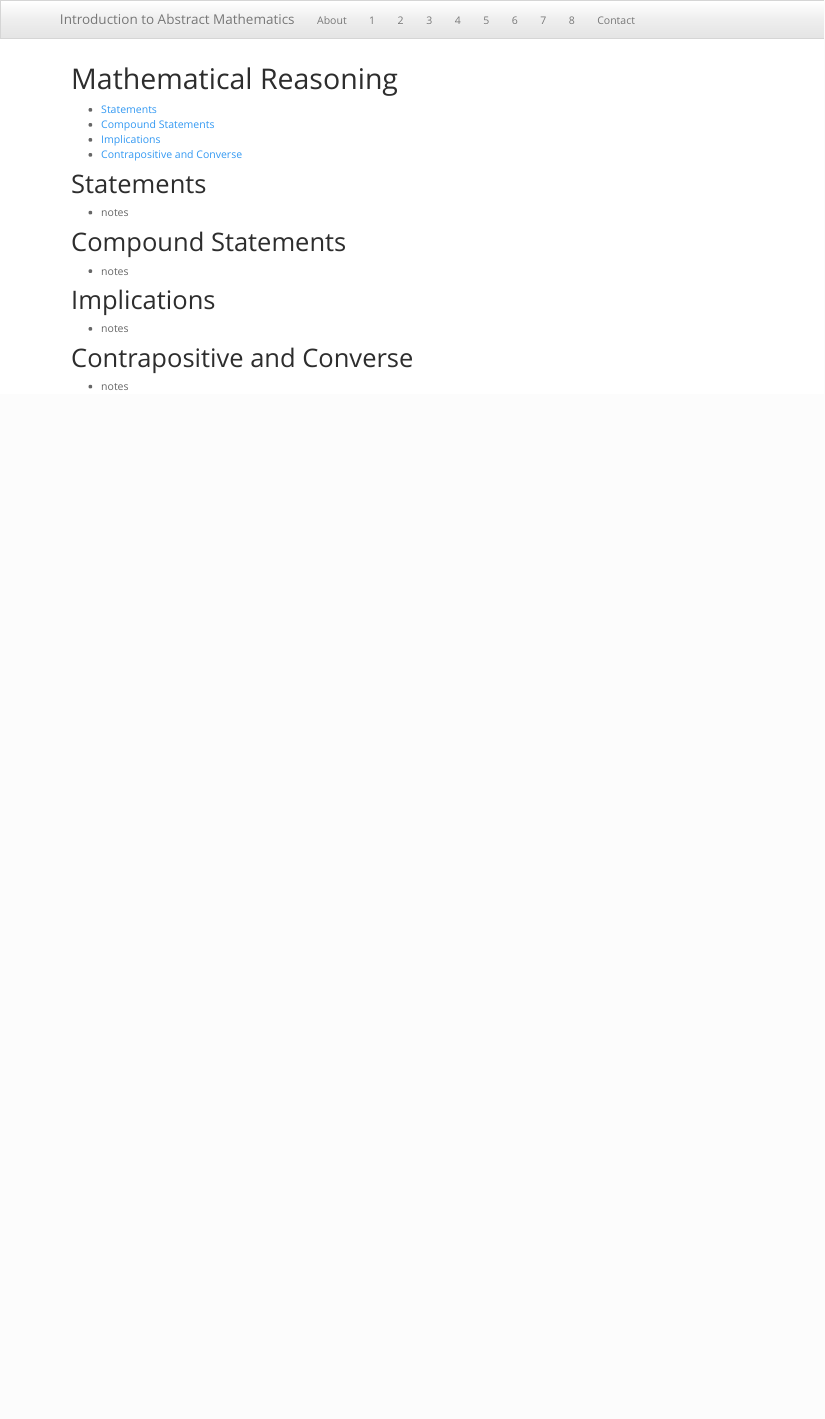
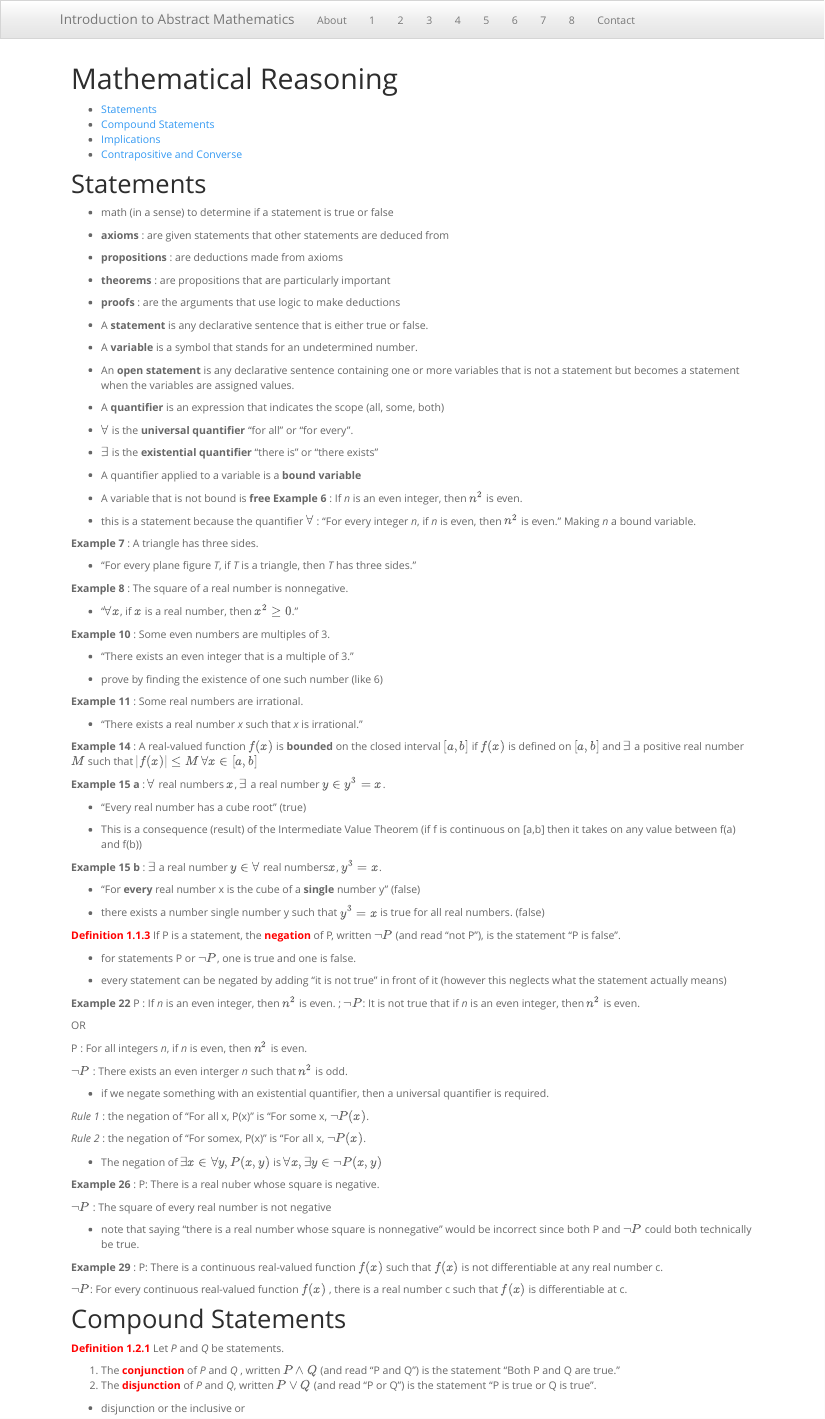
Before and after one commit to rbolt13/itam, an R Markdown document (c1.Rmd): the page in a window 1100 px wide, from its top. Rendered offline with R 4.5, knitr and Pandoc, with nearby package versions.

Commit message:
added some chapter 1 section 1 and a little 1.2

```diff
--- a/c1.Rmd
+++ b/c1.Rmd
@@ -13,8 +13,104 @@ output:
 
 # Statements
 
-* notes
+* math (in a sense) to determine if a statement is true or false
+
+* **axioms** : are given statements that other statements are deduced from
+
+* **propositions** : are deductions made from axioms
+
+* **theorems** : are propositions that are particularly important
+
+* **proofs** : are the arguments that use logic to make deductions
+
+* A **statement** is any declarative sentence that is either true or false.
+
+* A **variable** is a symbol that stands for an undetermined number.
+
+* An **open statement** is any declarative sentence containing one or more variables that is not a statement but becomes a statement when the variables are assigned values.
+
+* A **quantifier** is an expression that indicates the scope (all, some, both)
+
+* $\forall$ is the **universal quantifier** "for all" or "for every".
+
+* $\exists$ is the **existential quantifier** "there is" or "there exists"
+
+* A quantifier applied to a variable is a **bound variable**
+
+* A variable that is not bound is **free**
+**Example 6** : If _n_ is an even integer, then $n^2$ is even.
+
+- this is a statement because the quantifier $\forall$ : "For every integer _n_, if _n_ is even, then $n^2$ is even." Making _n_ a bound variable.
+
+**Example 7** : A triangle has three sides.
+
+- "For every plane figure _T_, if _T_ is a triangle, then _T_ has three sides."
+
+**Example 8** : The square of a real number is nonnegative.
+
+- "$\forall x$, if $x$ is a real number, then $x^2\geq 0$."
+
+**Example 10** : Some even numbers are multiples of 3.
+
+- "There exists an even integer that is a multiple of 3."
+
+- prove by finding the existence of one such number (like 6)
+
+**Example 11** : Some real numbers are irrational.
+
+- "There exists  a real number _x_ such that _x_ is irrational."
+
+**Example 14** : A real-valued function $f(x)$ is **bounded** on the closed interval $[a,b]$ if $f(x)$ is defined on $[a,b]$ and $\exists$ a positive real number $M$ such that $|f(x)|\leq M$ $\forall x\in[a,b]$
+
+**Example 15 a** : $\forall$ real numbers $x$, $\exists$ a real number $y\in y^3 =x$.
+
+- "Every real number has a cube root" (true)
+
+- This is a consequence (result) of the Intermediate Value Theorem (if f is continuous on [a,b] then it takes on any value between f(a) and f(b))
+
+**Example 15 b** : $\exists$ a real number $y\in \forall$ real numbers$x$, $y^3 =x$.
+
+- "For **every** real number x is the cube of a **single** number y" (false)
+
+- there exists a number single number y such that $y^3=x$ is true for all real numbers. (false)
+
+**<span style="color: red;">Definition 1.1.3</span>** If P is a statement, the **<span style="color: red;">negation</span>** of P, written $\neg P$ (and read "not P"), is the statement "P is false".
+
+- for statements P or $\neg P$, one is true and one is false.
+
+- every statement can be negated by adding "it is not true" in front of it (however this neglects what the statement actually means)
+
+**Example 22** P : If _n_ is an even integer, then $n^2$ is even. ; $\neg P$: It is not true that if _n_ is an even integer, then $n^2$ is even.
+
+OR
+
+P : For all integers _n_, if _n_ is even, then $n^2$ is even.
+
+$\neg P$ : There exists an even interger _n_ such that $n^2$ is odd.
+
+* if we negate something with an existential quantifier, then a universal quantifier is required.
+
+_Rule 1_ : the negation of "For all x, P(x)" is "For some x, $\neg P(x)$.
+
+_Rule 2_ : the negation of "For somex, P(x)" is "For all x, $\neg P(x)$.
+
+* The negation of $\exists x \in \forall y, P(x,y)$ is $\forall x, \exists y\in\neg P(x,y)$
+
+**Example 26** : P: There is a real nuber whose square is negative.
+
+$\neg P$ : The square of every real number is not negative
+
+- note that saying "there is a real number whose square is nonnegative" would be incorrect since both P and $\neg P$ could both technically be true.
+
+**Example 29** : P: There is a continuous real-valued function $f(x)$ such that $f(x)$ is not differentiable at any real number c.
+
+$\neg P$: For every continuous real-valued function $f(x)$ , there is a real number c such that $f(x)$ is differentiable at c.
 
 # Compound Statements
 
-* notes
+**<span style="color: red;">Definition 1.2.1</span>** Let _P_ and _Q_ be statements.
+
+1. The **<span style="color: red;">conjunction</span>** of _P_ and _Q_ , written $P\land Q$ (and read "P and Q") is the statement "Both P and Q are true."
+2. The **<span style="color: red;">disjunction</span>** of _P_ and _Q_, written $P\lor Q$ (and read "P or Q") is the statement "P is true or Q is true".
+
+* disjunction or the inclusive or
```
Also changed, not shown: index.Rmd (+1 -1 lines), c1.Rmd (2 more changed lines), 2 other files.
